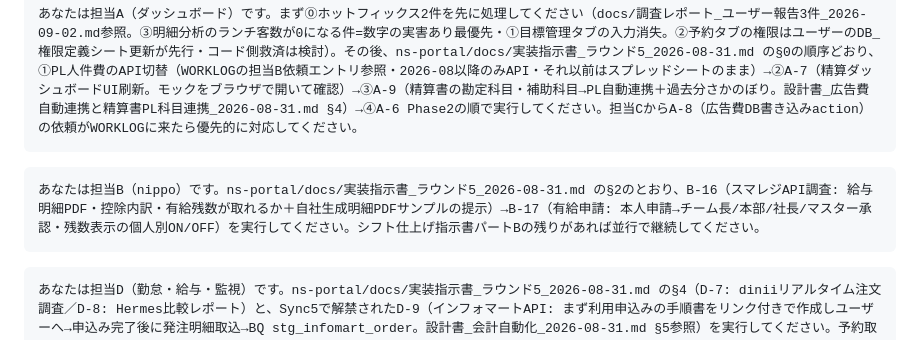
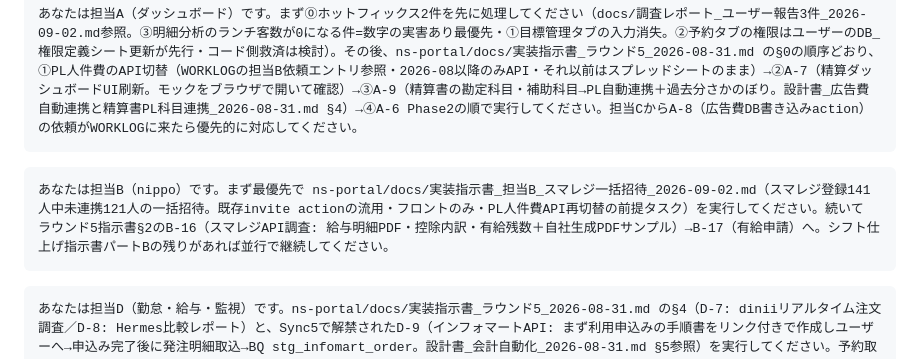
Before and after one commit to mirai-oss/ns-portal, a Markdown page: docs/実装指示書_ラウンド5_2026-08-31.md, the part around the change. Drawn GitHub-style.

Commit message:
司令塔: 担当Bの貼り付け文にスマレジ一括招待（PL API再切替の前提）を最優先で追加
Co-Authored-By: Claude Fable 5 <noreply@anthropic.com>

````diff
--- a/docs/実装指示書_ラウンド5_2026-08-31.md
+++ b/docs/実装指示書_ラウンド5_2026-08-31.md
@@ -79,7 +79,7 @@ ns-info-systemのID/PW（credentials）管理に:
 あなたは担当A（ダッシュボード）です。まず⓪ホットフィックス2件を先に処理してください（docs/調査レポート_ユーザー報告3件_2026-09-02.md参照。③明細分析のランチ客数が0になる件=数字の実害あり最優先・①目標管理タブの入力消失。②予約タブの権限はユーザーのDB_権限定義シート更新が先行・コード側救済は検討）。その後、ns-portal/docs/実装指示書_ラウンド5_2026-08-31.md の§0の順序どおり、①PL人件費のAPI切替（WORKLOGの担当B依頼エントリ参照・2026-08以降のみAPI・それ以前はスプレッドシートのまま）→②A-7（精算ダッシュボードUI刷新。モックをブラウザで開いて確認）→③A-9（精算書の勘定科目・補助科目→PL自動連携＋過去分さかのぼり。設計書_広告費自動連携と精算書PL科目連携_2026-08-31.md §4）→④A-6 Phase2の順で実行してください。担当CからA-8（広告費DB書き込みaction）の依頼がWORKLOGに来たら優先的に対応してください。
 ```
 ```
-あなたは担当B（nippo）です。ns-portal/docs/実装指示書_ラウンド5_2026-08-31.md の§2のとおり、B-16（スマレジAPI調査: 給与明細PDF・控除内訳・有給残数が取れるか＋自社生成明細PDFサンプルの提示）→B-17（有給申請: 本人申請→チーム長/本部/社長/マスター承認・残数表示の個人別ON/OFF）を実行してください。シフト仕上げ指示書パートBの残りがあれば並行で継続してください。
+あなたは担当B（nippo）です。まず最優先で ns-portal/docs/実装指示書_担当B_スマレジ一括招待_2026-09-02.md（スマレジ登録141人中未連携121人の一括招待。既存invite actionの流用・フロントのみ・PL人件費API再切替の前提タスク）を実行してください。続いて ラウンド5指示書§2のB-16（スマレジAPI調査: 給与明細PDF・控除内訳・有給残数＋自社生成PDFサンプル）→B-17（有給申請）へ。シフト仕上げ指示書パートBの残りがあれば並行で継続してください。
 ```
 ```
 あなたは担当D（勤怠・給与・監視）です。ns-portal/docs/実装指示書_ラウンド5_2026-08-31.md の§4（D-7: diniiリアルタイム注文調査／D-8: Hermes比較レポート）と、Sync5で解禁されたD-9（インフォマートAPI: まず利用申込みの手順書をリンク付きで作成しユーザーへ→申込み完了後に発注明細取込→BQ stg_infomart_order。設計書_会計自動化_2026-08-31.md §5参照）を実行してください。予約取込の月拡張はMac mini実機確認をユーザーと実施できるタイミングで進めてください。
````
